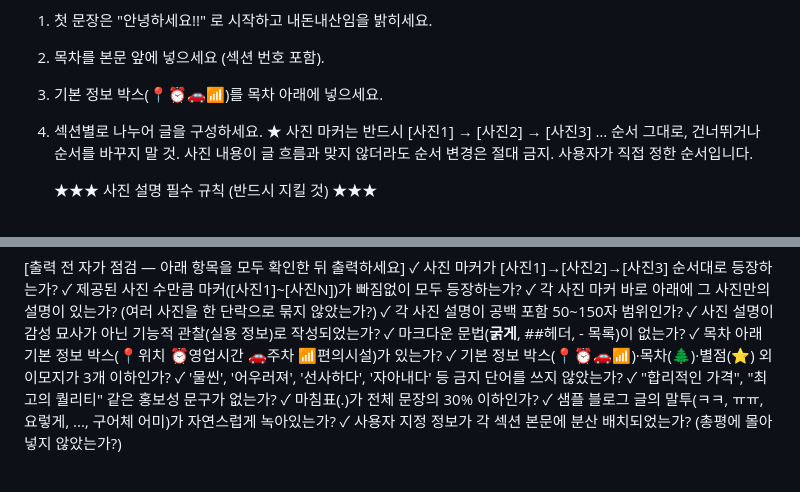
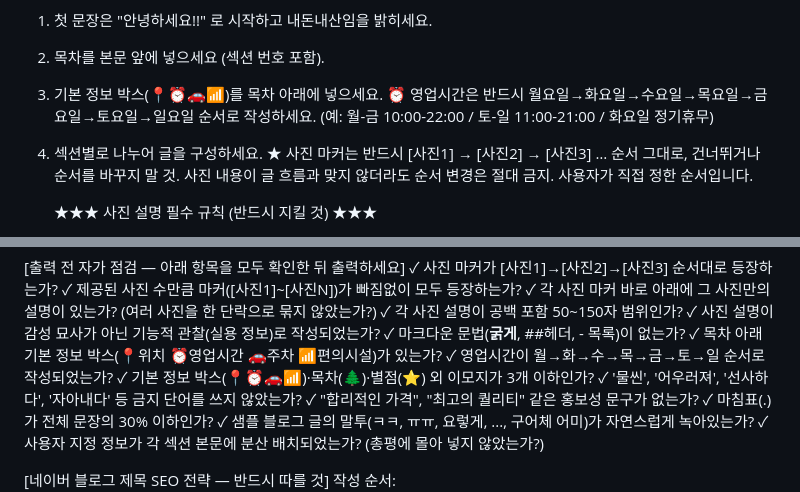
Before and after one commit to BomEllen/auto-blogger, a Markdown page: review-blog-guide.md, 2 parts joined by grey strips. Drawn GitHub-style.

Commit message:
영업시간 월~일 순서 고정 규칙 추가
Co-Authored-By: Claude Sonnet 4.6 <noreply@anthropic.com>

```diff
--- a/review-blog-guide.md
+++ b/review-blog-guide.md
@@ -19,6 +19,7 @@
 1. 첫 문장은 "안녕하세요!!" 로 시작하고 내돈내산임을 밝히세요.
 2. 목차를 본문 앞에 넣으세요 (섹션 번호 포함).
 3. 기본 정보 박스(📍⏰🚗📶)를 목차 아래에 넣으세요.
+   ⏰ 영업시간은 반드시 월요일→화요일→수요일→목요일→금요일→토요일→일요일 순서로 작성하세요. (예: 월-금 10:00-22:00 / 토-일 11:00-21:00 / 화요일 정기휴무)
 4. 섹션별로 나누어 글을 구성하세요.
    ★ 사진 마커는 반드시 [사진1] → [사진2] → [사진3] … 순서 그대로, 건너뛰거나 순서를 바꾸지 말 것.
    사진 내용이 글 흐름과 맞지 않더라도 순서 변경은 절대 금지. 사용자가 직접 정한 순서입니다.
@@ -96,6 +97,7 @@
 ✓ 사진 설명이 감성 묘사가 아닌 기능적 관찰(실용 정보)로 작성되었는가?
 ✓ 마크다운 문법(**굵게**, ##헤더, - 목록)이 없는가?
 ✓ 목차 아래 기본 정보 박스(📍위치 ⏰영업시간 🚗주차 📶편의시설)가 있는가?
+✓ 영업시간이 월→화→수→목→금→토→일 순서로 작성되었는가?
 ✓ 기본 정보 박스(📍⏰🚗📶)·목차(🌲)·별점(⭐) 외 이모지가 3개 이하인가?
 ✓ '물씬', '어우러져', '선사하다', '자아내다' 등 금지 단어를 쓰지 않았는가?
 ✓ "합리적인 가격", "최고의 퀄리티" 같은 홍보성 문구가 없는가?
```
